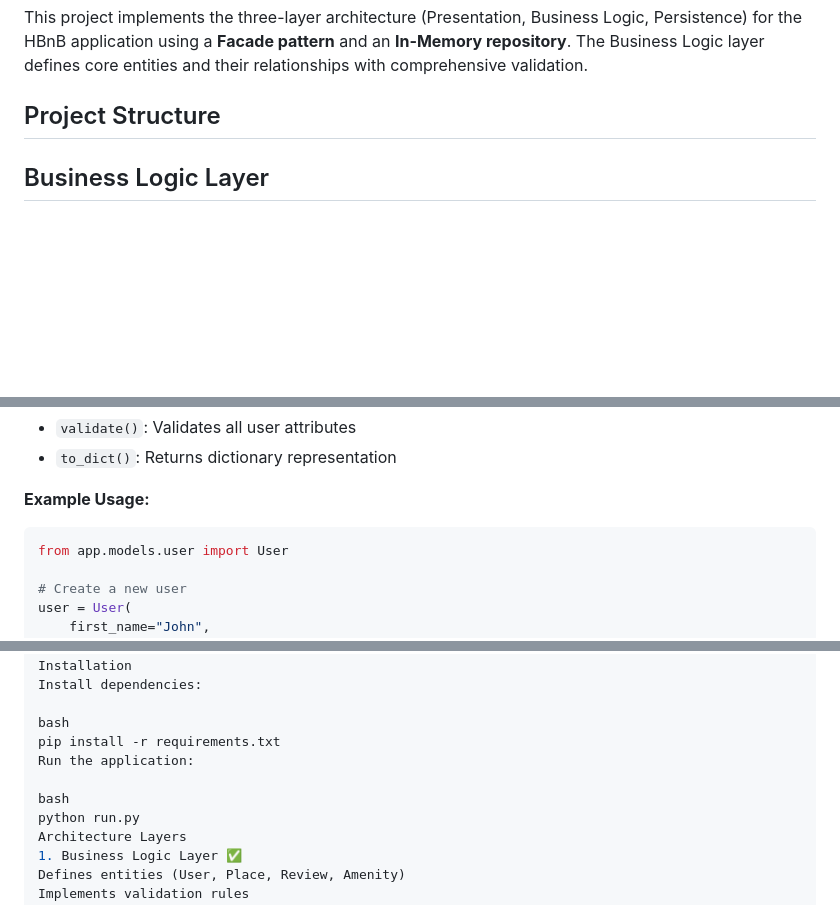
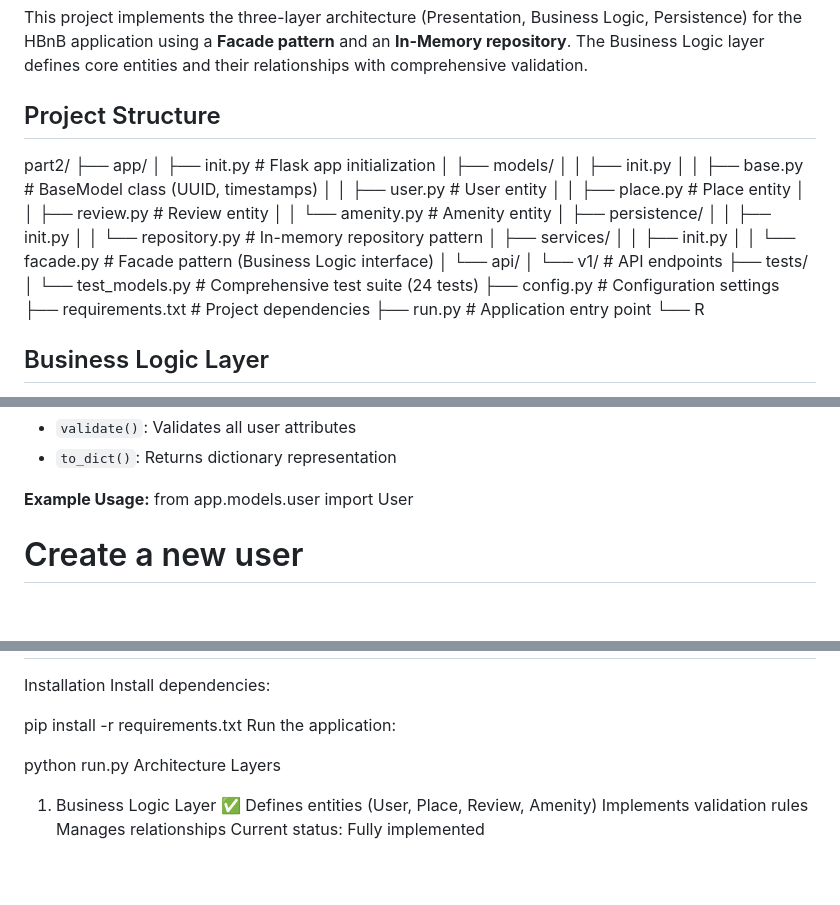
Before and after one commit to Bothainakb/holbertonschool-hbnb, a Markdown page: part2/README.md, 3 parts joined by grey strips. Rendered like a GitHub page; blank space fills up the shorter version.

Commit message:
test and review

````diff
--- a/part2/README.md
+++ b/part2/README.md
@@ -4,7 +4,8 @@
 This project implements the three-layer architecture (Presentation, Business Logic, Persistence) for the HBnB application using a **Facade pattern** and an **In-Memory repository**. The Business Logic layer defines core entities and their relationships with comprehensive validation.
 
 ## Project Structure
-
+part2/ ├── app/ │ ├── init.py # Flask app initialization │ ├── models/ │ │ ├── init.py │ │ ├── base.py # BaseModel class (UUID, timestamps) │ │ ├── user.py # User entity │ │ ├── place.py # Place entity │ │ ├── review.py # Review entity │ │ └── amenity.py # Amenity entity │ ├── persistence/ │ │ ├── init.py │ │ └── repository.py # In-memory repository pattern │ ├── services/ │ │ ├── init.py │ │ └── facade.py # Facade pattern (Business Logic interface) │ └── api/ │ └── v1/ # API endpoints ├── tests/ │ └── test_models.py # Comprehensive test suite (24 tests) ├── config.py # Configuration settings ├── requirements.txt # Project dependencies ├── run.py # Application entry point └──
+R
 ## Business Logic Layer
 
 The Business Logic layer manages core entities and their relationships. Each entity inherits from `BaseModel` which provides:
@@ -36,7 +37,6 @@ Represents a user in the system.
 - `to_dict()`: Returns dictionary representation
 
 **Example Usage:**
-```python
 from app.models.user import User
 
 # Create a new user
@@ -285,11 +285,10 @@ REVIEW TESTS:
 Installation
 Install dependencies:
 
-bash
+
 pip install -r requirements.txt
 Run the application:
 
-bash
 python run.py
 Architecture Layers
 1. Business Logic Layer ✅
````
